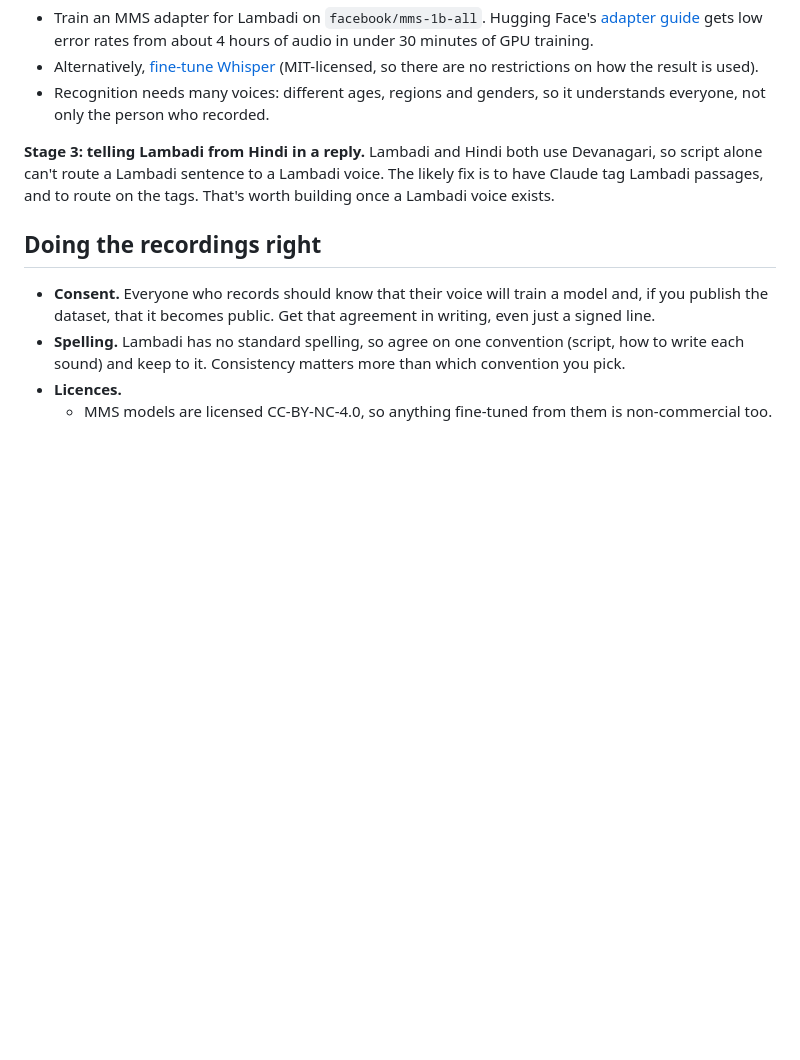
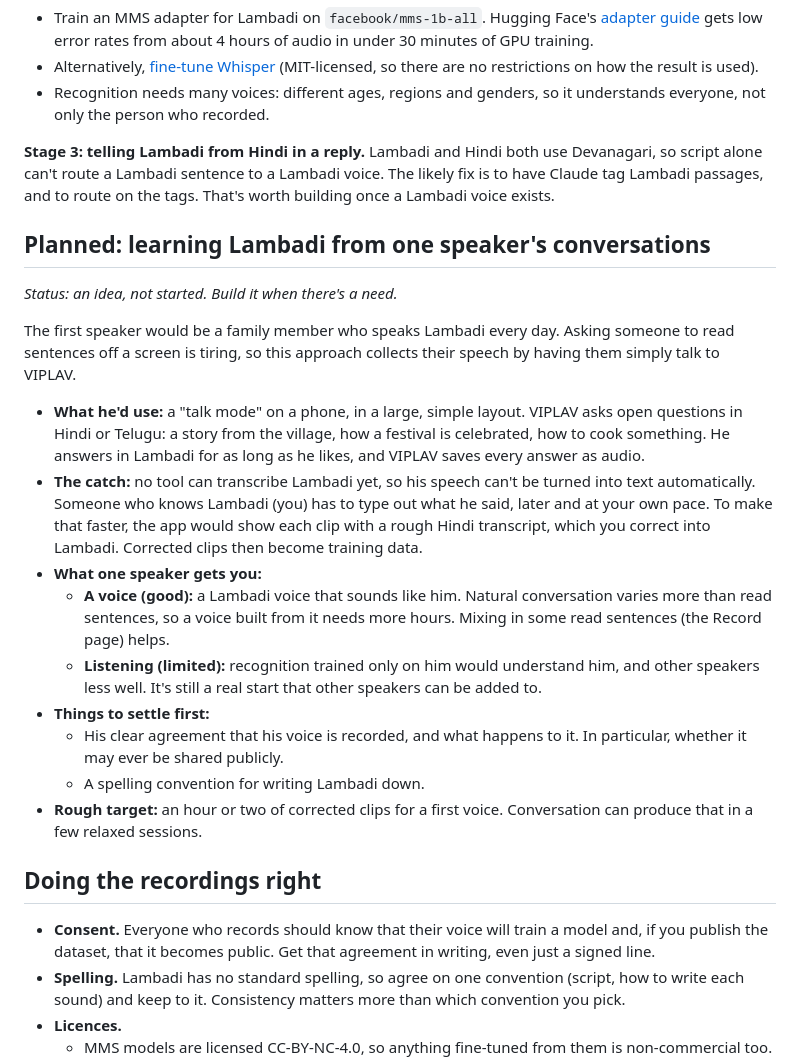
Before and after one commit to teerthasrirathod/viplav, a Markdown page: docs/LANGUAGES.md, the part around the change. GitHub-like rendering; blank space fills up the shorter version.

Commit message:
Roadmap: learn Lambadi from one speaker's conversations
Co-Authored-By: Claude Opus 5.5 <noreply@anthropic.com>
Claude-Session: https://claude.ai/code/session_017ALTMM3CPnt1NergpMac6h

```diff
--- a/docs/LANGUAGES.md
+++ b/docs/LANGUAGES.md
@@ -48,6 +48,22 @@ The missing piece is data: recordings of Lambadi sentences, each with its exact
 
 **Stage 3: telling Lambadi from Hindi in a reply.** Lambadi and Hindi both use Devanagari, so script alone can't route a Lambadi sentence to a Lambadi voice. The likely fix is to have Claude tag Lambadi passages, and to route on the tags. That's worth building once a Lambadi voice exists.
 
+## Planned: learning Lambadi from one speaker's conversations
+
+*Status: an idea, not started. Build it when there's a need.*
+
+The first speaker would be a family member who speaks Lambadi every day. Asking someone to read sentences off a screen is tiring, so this approach collects their speech by having them simply talk to VIPLAV.
+
+- **What he'd use:** a "talk mode" on a phone, in a large, simple layout. VIPLAV asks open questions in Hindi or Telugu: a story from the village, how a festival is celebrated, how to cook something. He answers in Lambadi for as long as he likes, and VIPLAV saves every answer as audio.
+- **The catch:** no tool can transcribe Lambadi yet, so his speech can't be turned into text automatically. Someone who knows Lambadi (you) has to type out what he said, later and at your own pace. To make that faster, the app would show each clip with a rough Hindi transcript, which you correct into Lambadi. Corrected clips then become training data.
+- **What one speaker gets you:**
+  - **A voice (good):** a Lambadi voice that sounds like him. Natural conversation varies more than read sentences, so a voice built from it needs more hours. Mixing in some read sentences (the Record page) helps.
+  - **Listening (limited):** recognition trained only on him would understand him, and other speakers less well. It's still a real start that other speakers can be added to.
+- **Things to settle first:**
+  - His clear agreement that his voice is recorded, and what happens to it. In particular, whether it may ever be shared publicly.
+  - A spelling convention for writing Lambadi down.
+- **Rough target:** an hour or two of corrected clips for a first voice. Conversation can produce that in a few relaxed sessions.
+
 ## Doing the recordings right
 
 - **Consent.** Everyone who records should know that their voice will train a model and, if you publish the dataset, that it becomes public. Get that agreement in writing, even just a signed line.
```
